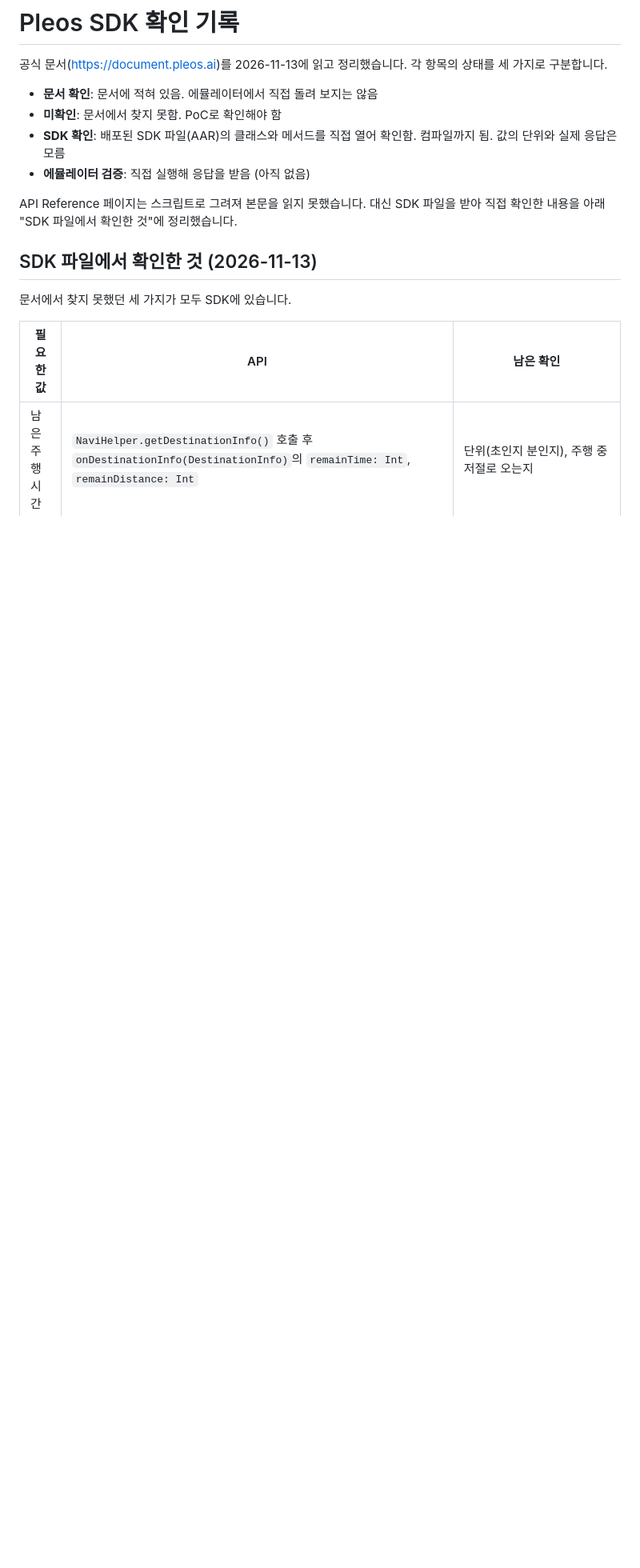
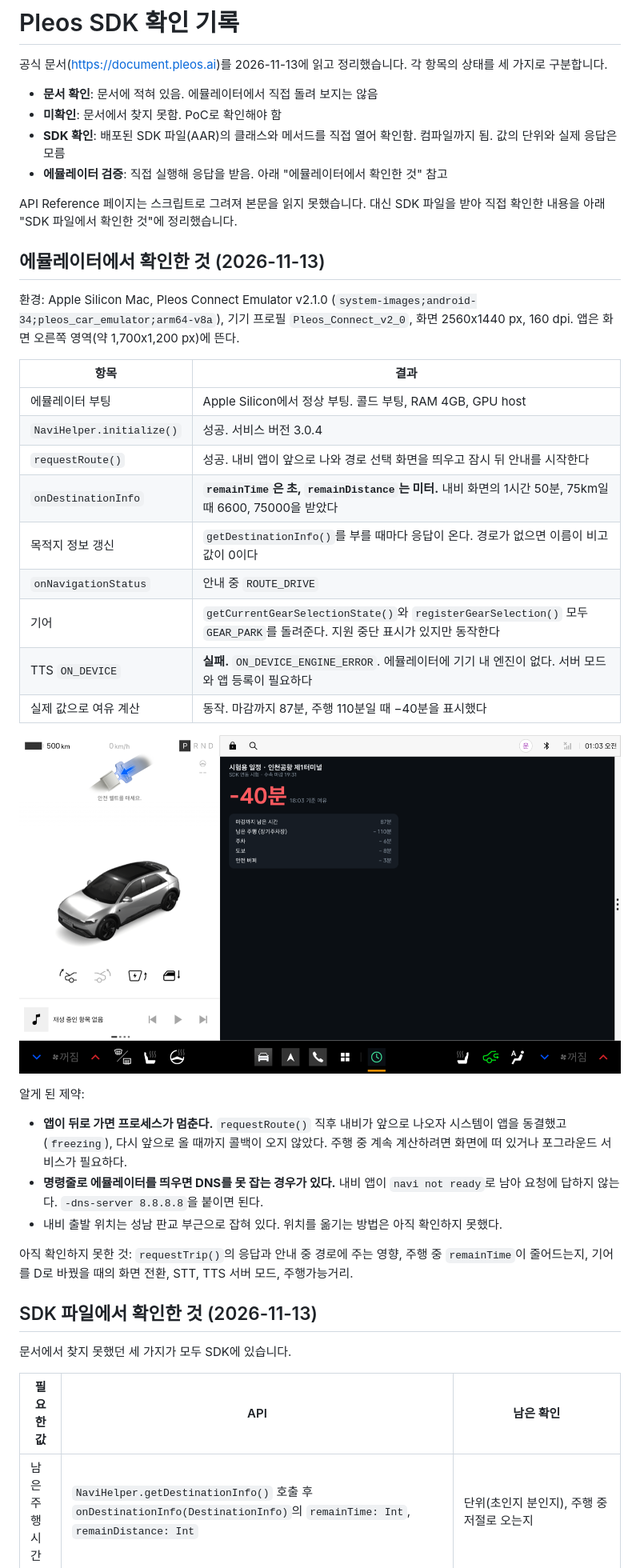
Before and after one commit to hyunolike/ontime, a Markdown page: docs/pleos-sdk-notes.md, the part around the change. Shown at 80% size. Rendered like a GitHub page; pictures changed too: docs/screenshots/5-pleos-live.png (added); blank space fills up the shorter version.

```diff
--- a/docs/pleos-sdk-notes.md
+++ b/docs/pleos-sdk-notes.md
@@ -5,9 +5,35 @@
 - **문서 확인**: 문서에 적혀 있음. 에뮬레이터에서 직접 돌려 보지는 않음
 - **미확인**: 문서에서 찾지 못함. PoC로 확인해야 함
 - **SDK 확인**: 배포된 SDK 파일(AAR)의 클래스와 메서드를 직접 열어 확인함. 컴파일까지 됨. 값의 단위와 실제 응답은 모름
-- **에뮬레이터 검증**: 직접 실행해 응답을 받음 (아직 없음)
+- **에뮬레이터 검증**: 직접 실행해 응답을 받음. 아래 "에뮬레이터에서 확인한 것" 참고
 
 API Reference 페이지는 스크립트로 그려져 본문을 읽지 못했습니다. 대신 SDK 파일을 받아 직접 확인한 내용을 아래 "SDK 파일에서 확인한 것"에 정리했습니다.
+
+## 에뮬레이터에서 확인한 것 (2026-11-13)
+
+환경: Apple Silicon Mac, Pleos Connect Emulator v2.1.0 (`system-images;android-34;pleos_car_emulator;arm64-v8a`), 기기 프로필 `Pleos_Connect_v2_0`, 화면 2560x1440 px, 160 dpi. 앱은 화면 오른쪽 영역(약 1,700x1,200 px)에 뜬다.
+
+| 항목 | 결과 |
+|---|---|
+| 에뮬레이터 부팅 | Apple Silicon에서 정상 부팅. 콜드 부팅, RAM 4GB, GPU host |
+| `NaviHelper.initialize()` | 성공. 서비스 버전 3.0.4 |
+| `requestRoute()` | 성공. 내비 앱이 앞으로 나와 경로 선택 화면을 띄우고 잠시 뒤 안내를 시작한다 |
+| `onDestinationInfo` | **`remainTime`은 초, `remainDistance`는 미터.** 내비 화면의 1시간 50분, 75km일 때 6600, 75000을 받았다 |
+| 목적지 정보 갱신 | `getDestinationInfo()`를 부를 때마다 응답이 온다. 경로가 없으면 이름이 비고 값이 0이다 |
+| `onNavigationStatus` | 안내 중 `ROUTE_DRIVE` |
+| 기어 | `getCurrentGearSelectionState()`와 `registerGearSelection()` 모두 `GEAR_PARK`를 돌려준다. 지원 중단 표시가 있지만 동작한다 |
+| TTS `ON_DEVICE` | **실패.** `ON_DEVICE_ENGINE_ERROR`. 에뮬레이터에 기기 내 엔진이 없다. 서버 모드와 앱 등록이 필요하다 |
+| 실제 값으로 여유 계산 | 동작. 마감까지 87분, 주행 110분일 때 −40분을 표시했다 |
+
+![실제 내비 값으로 계산한 화면](screenshots/5-pleos-live.png)
+
+알게 된 제약:
+
+- **앱이 뒤로 가면 프로세스가 멈춘다.** `requestRoute()` 직후 내비가 앞으로 나오자 시스템이 앱을 동결했고(`freezing`), 다시 앞으로 올 때까지 콜백이 오지 않았다. 주행 중 계속 계산하려면 화면에 떠 있거나 포그라운드 서비스가 필요하다.
+- **명령줄로 에뮬레이터를 띄우면 DNS를 못 잡는 경우가 있다.** 내비 앱이 `navi not ready`로 남아 요청에 답하지 않는다. `-dns-server 8.8.8.8`을 붙이면 된다.
+- 내비 출발 위치는 성남 판교 부근으로 잡혀 있다. 위치를 옮기는 방법은 아직 확인하지 못했다.
+
+아직 확인하지 못한 것: `requestTrip()`의 응답과 안내 중 경로에 주는 영향, 주행 중 `remainTime`이 줄어드는지, 기어를 D로 바꿨을 때의 화면 전환, STT, TTS 서버 모드, 주행가능거리.
 
 ## SDK 파일에서 확인한 것 (2026-11-13)
 
```
Also changed, not shown: README.md (+6 -5 lines), docs/screenshots/6-pleos-route.png (added), 7 other files.
